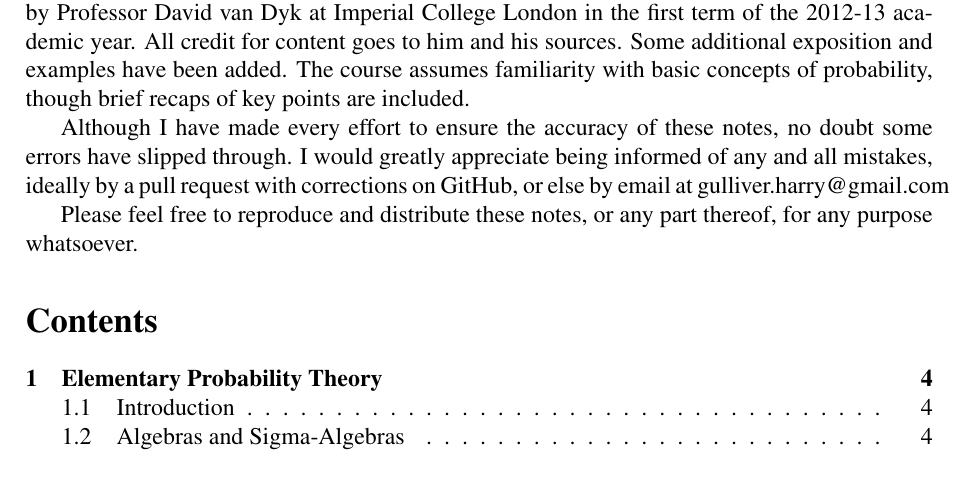
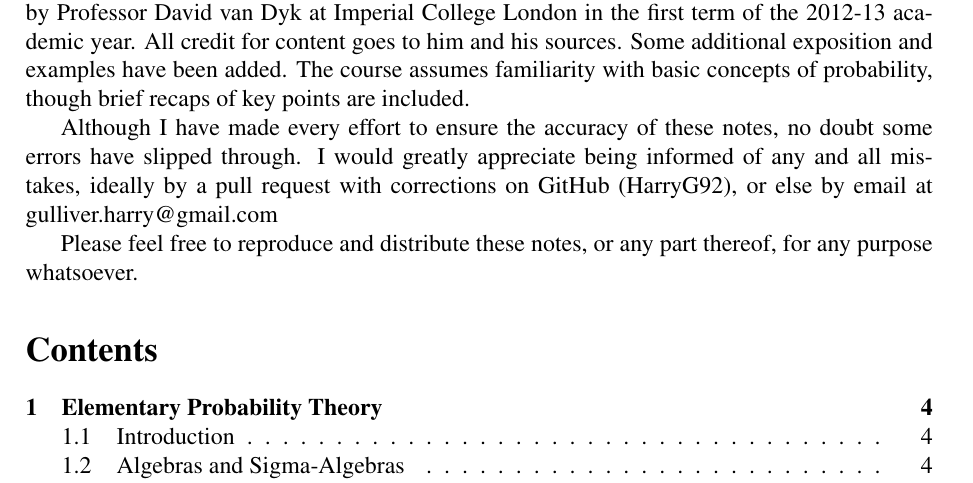
Before and after one commit to HarryG92/LaTeX-Notes, a LaTeX document (Statistics/M2S1.tex): part of page 1 of 77, cut so that both start at the same text. Compiled offline with pdfLaTeX.

```diff
--- a/Statistics/M2S1.tex
+++ b/Statistics/M2S1.tex
@@ -91,7 +91,7 @@
 
 This document is based primarily on a 2nd year Probability and Statistics course lectured by Professor David van Dyk at Imperial College London in the first term of the 2012-13 academic year. All credit for content goes to him and his sources. Some additional exposition and examples have been added. The course assumes familiarity with basic concepts of probability, though brief recaps of key points are included.
 
-Although I have made every effort to ensure the accuracy of these notes, no doubt some errors have slipped through. I would greatly appreciate being informed of any and all mistakes, ideally by a pull request with corrections on GitHub, or else by email at gulliver.harry@gmail.com
+Although I have made every effort to ensure the accuracy of these notes, no doubt some errors have slipped through. I would greatly appreciate being informed of any and all mistakes, ideally by a pull request with corrections on GitHub (HarryG92), or else by email at gulliver.harry@gmail.com
 
 Please feel free to reproduce and distribute these notes, or any part thereof, for any purpose whatsoever.
 
```
Also changed, not shown: Statistics/M2S1.pdf, 2 other files.
